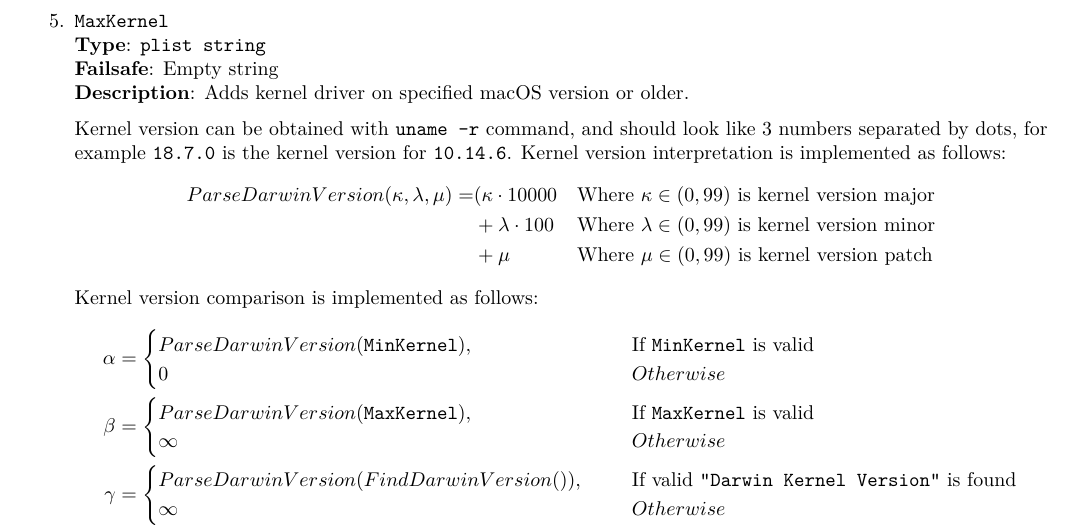
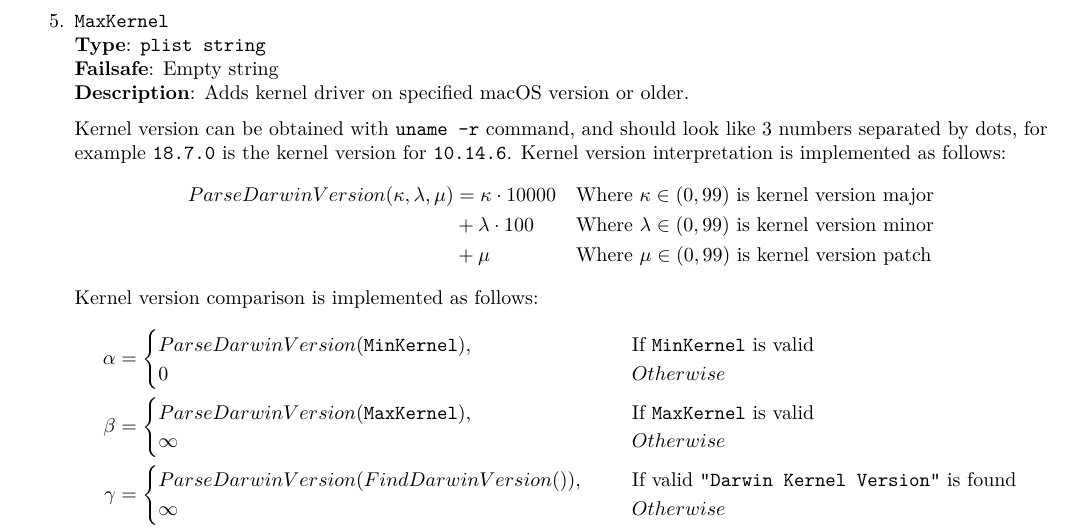
Before and after one commit to acidanthera/OpenCorePkg, a LaTeX document (Docs/Configuration.tex): part of page 20 of 52, cut so that both start at the same text. Compiled offline with pdfLaTeX.

Commit message:
Update Configuration.tex

```diff
--- a/Docs/Configuration.tex
+++ b/Docs/Configuration.tex
@@ -1419,7 +1419,7 @@ blocking.
   kernel version for \texttt{10.14.6}. Kernel version interpretation is implemented as follows:
   \begin{align*}
     \begin{aligned}
-      ParseDarwinVersion(\kappa,\lambda,\mu)=&(\kappa \cdot10000 &&
+      ParseDarwinVersion(\kappa,\lambda,\mu)&=\kappa \cdot10000 &&
         \text{Where }\kappa\in(0,99)\text{ is kernel version major} \\
       &+ \lambda\cdot100 &&
         \text{Where }\lambda\in(0,99)\text{ is kernel version minor} \\
```
